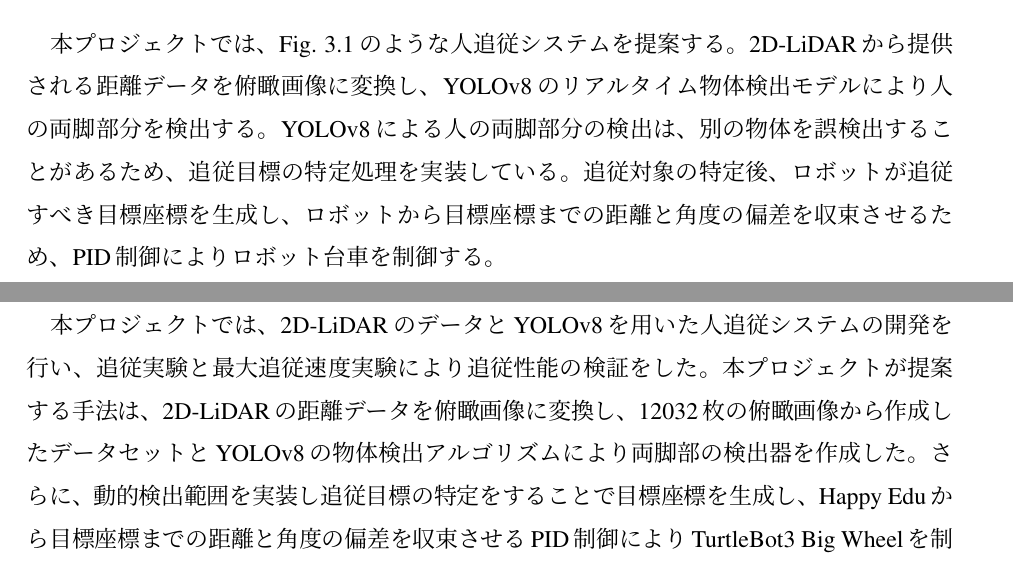
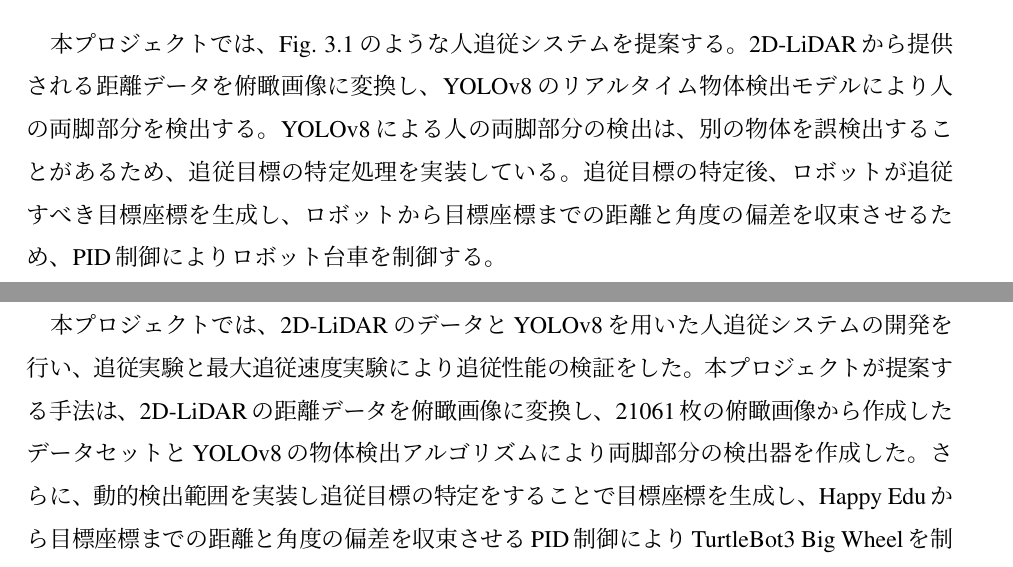
Before and after one commit to HappyYusuke/PD3_Report, a LaTeX thesis (master_thesis.tex, which reads 03_propose_method/method.tex, 05_conclusion/conclusion.tex): two parts of pages 20 and 36 of 54, joined at a grey line, cut so that both start at the same text. Compiled offline with pLaTeX and dvipdfmx.

Commit message:
完成（リハ前）

```diff
--- a/03_propose_method/method.tex
+++ b/03_propose_method/method.tex
@@ -28,7 +28,7 @@ NVIDIA GeForce RTX 4070 8GB を搭載しているノートPCを選定した。\\
 本プロジェクトでは、Fig. \ref{System configuration chart}のような人追従システムを提案する。
 2D-LiDARから提供される距離データを俯瞰画像に変換し、YOLOv8のリアルタイム物体検出モデルにより
 人の両脚部分を検出する。YOLOv8による人の両脚部分の検出は、別の物体を誤検出することがあるため、
-追従目標の特定処理を実装している。追従対象の特定後、ロボットが追従すべき目標座標を生成し、
+追従目標の特定処理を実装している。追従目標の特定後、ロボットが追従すべき目標座標を生成し、
 ロボットから目標座標までの距離と角度の偏差を収束させるため、PID制御によりロボット台車を制御する。
 
 \begin{figure*}[h]
--- a/05_conclusion/conclusion.tex
+++ b/05_conclusion/conclusion.tex
@@ -2,8 +2,8 @@
 本プロジェクトでは、2D-LiDARのデータとYOLOv8を用いた人追従システムの開発を行い、
 追従実験と最大追従速度実験により追従性能の検証をした。
 本プロジェクトが提案する手法は、2D-LiDARの距離データを俯瞰画像に変換し、
-12032枚の俯瞰画像から作成したデータセットとYOLOv8の物体検出アルゴリズム
-により両脚部の検出器を作成した。さらに、動的検出範囲を実装し追従目標の特定をすることで
+21061枚の俯瞰画像から作成したデータセットとYOLOv8の物体検出アルゴリズム
+により両脚部分の検出器を作成した。さらに、動的検出範囲を実装し追従目標の特定をすることで
 目標座標を生成し、Happy Eduから目標座標までの距離と角度の偏差を収束させるPID制御により
 TurtleBot3 Big Wheelを制御することで、人追従システムを実現した。
 結果として、雑多な環境下での追従と0.5[m/s]の最大追従速度が確認でき、
```
Also changed, not shown: 02_back_ground/background_overview.tex (+3 -3 lines), 03_propose_method/method.tex (4 more changed lines), 3 other files.
